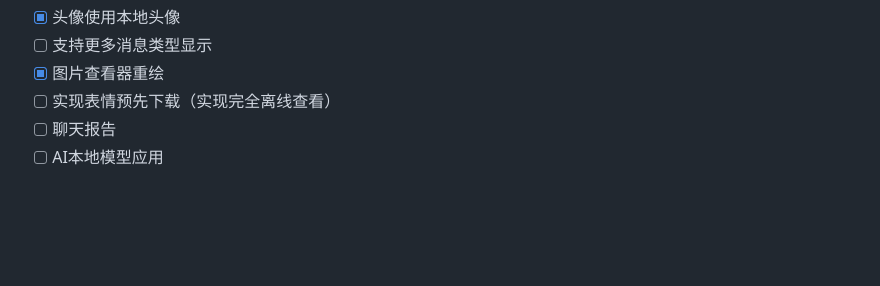
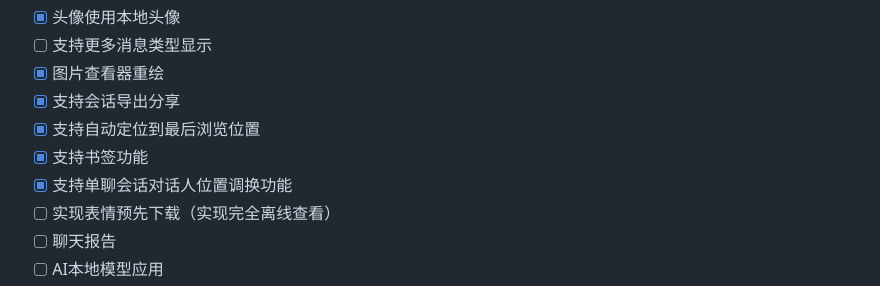
Before and after one commit to git-jiadong/wechatDataBackup, a Markdown page: README.md, the part around the change. Rendered like a GitHub page; blank space fills up the shorter version.

```diff
--- a/README.md
+++ b/README.md
@@ -67,6 +67,10 @@ wails build
 - [x] 头像使用本地头像
 - [ ] 支持更多消息类型显示
 - [x] 图片查看器重绘
+- [x] 支持会话导出分享
+- [x] 支持自动定位到最后浏览位置
+- [x] 支持书签功能
+- [x] 支持单聊会话对话人位置调换功能
 - [ ] 实现表情预先下载（实现完全离线查看）
 - [ ] 聊天报告
 - [ ] AI本地模型应用
```
